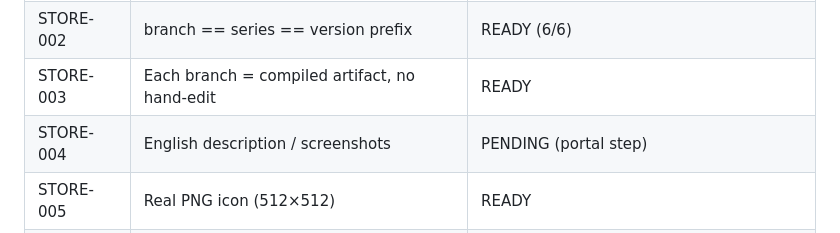
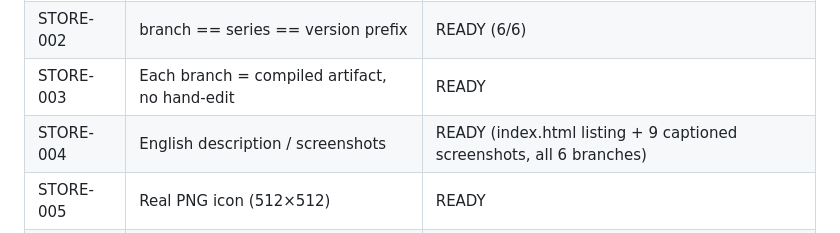
Before and after one commit to FoxPinkHQ/helpdesk-community, a Markdown page: docs/STORE_READINESS.md, the part around the change. Drawn GitHub-style.

Commit message:
docs(store): mark STORE-004 READY (listing authored)

```diff
--- a/docs/STORE_READINESS.md
+++ b/docs/STORE_READINESS.md
@@ -84,7 +84,7 @@ usages are legitimate (tree column, search group_by).
 | STORE-001 | Module in valid-name subfolder | READY |
 | STORE-002 | branch == series == version prefix | READY (6/6) |
 | STORE-003 | Each branch = compiled artifact, no hand-edit | READY |
-| STORE-004 | English description / screenshots | PENDING (portal step) |
+| STORE-004 | English description / screenshots | READY (index.html listing + 9 captioned screenshots, all 6 branches) |
 | STORE-005 | Real PNG icon (512×512) | READY |
 | STORE-006 | No manifest error (would unpublish whole repo) | READY (6/6 validated) |
 | STORE-007 | No embedded credentials | LOCAL DONE / **PAT rotation pending on GitHub** |
```
